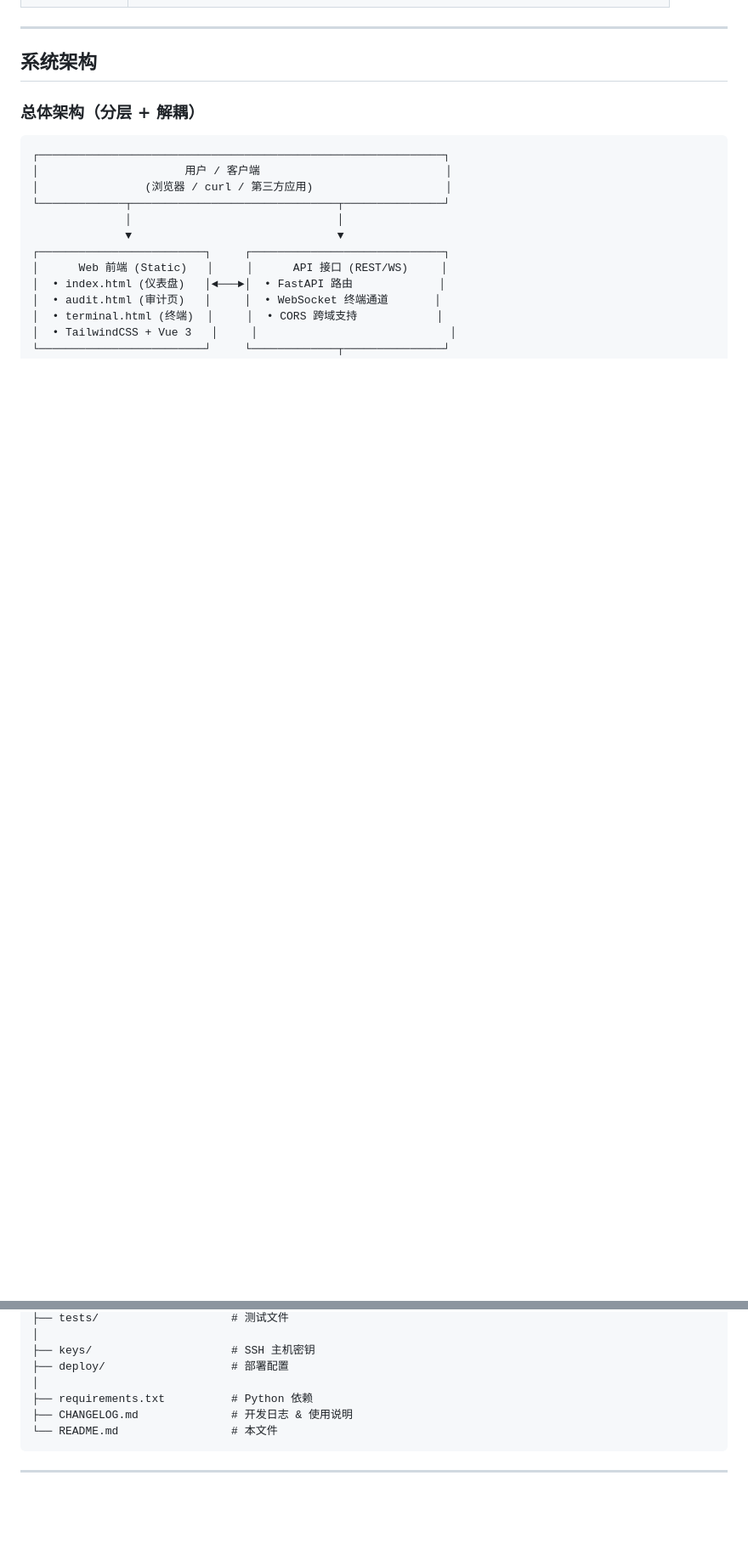
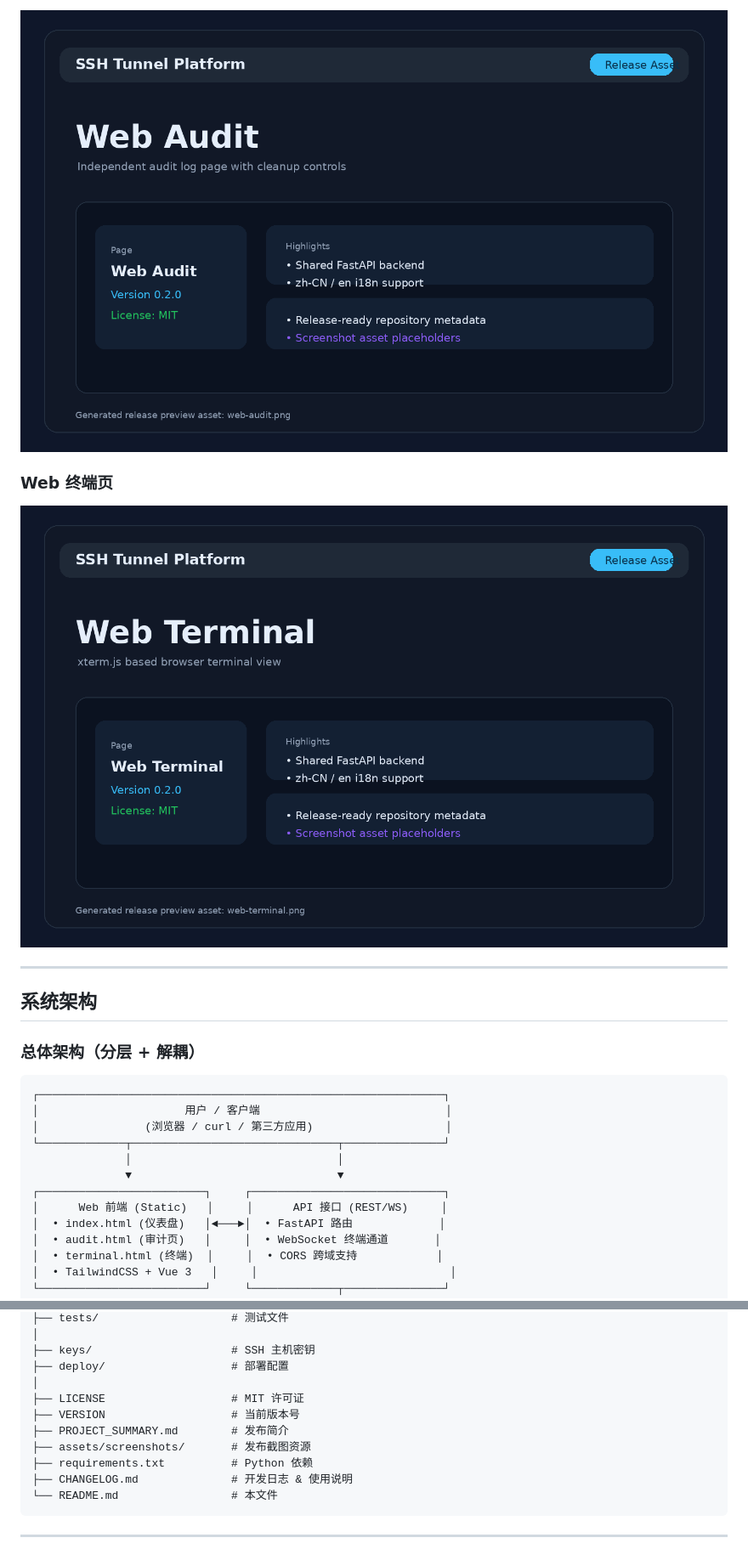
Before and after one commit to loker66fan/SSH-Tunnel-Platform, a Markdown page: README.md, 2 parts joined by grey strips. Shown: that part at 85% size. Drawn GitHub-style; pictures changed too: assets/screenshots/web-audit.png (added), assets/screenshots/web-terminal.png (added); blank space fills up the shorter version.

Commit message:
docs: add release metadata and screenshot assets

```diff
--- a/README.md
+++ b/README.md
@@ -38,3 +83,8 @@
+![Web Audit](./assets/screenshots/web-audit.png)
+
+### Web 终端页
+
+![Web Terminal](./assets/screenshots/web-terminal.png)
 
 ---
 
@@ -230,6 +280,10 @@ ssh_gateway_project_v2/
 ├── keys/                     # SSH 主机密钥
 ├── deploy/                   # 部署配置
 │
+├── LICENSE                   # MIT 许可证
+├── VERSION                   # 当前版本号
+├── PROJECT_SUMMARY.md        # 发布简介
+├── assets/screenshots/       # 发布截图资源
 ├── requirements.txt          # Python 依赖
 ├── CHANGELOG.md              # 开发日志 & 使用说明
 └── README.md                 # 本文件
```
Also changed, not shown: other parts of README.md (+69 -7 lines), CHANGELOG.md (+29 -3 lines), PROJECT_SUMMARY.md (added, +34 -0 lines), assets/screenshots/launcher.png (added), assets/screenshots/qt-login.png (added), assets/screenshots/qt-workspace.png (added), assets/screenshots/web-dashboard.png (added), 3 other files.
